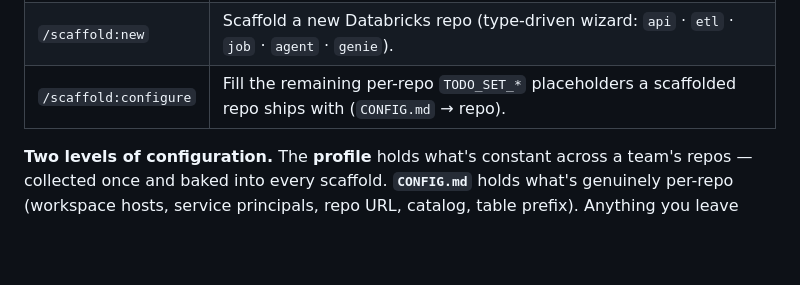
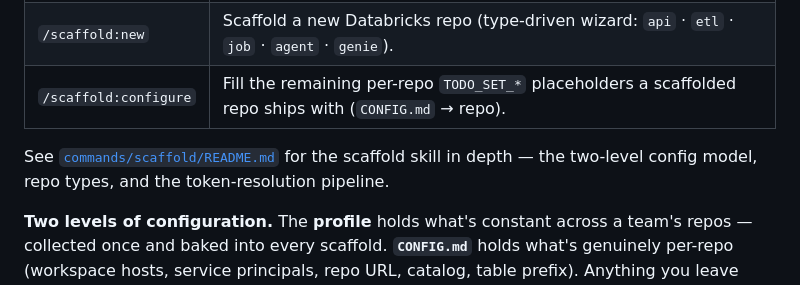
Before and after one commit to atieqrehman11/agent-kit, a Markdown page: README.md, the part around the change. Drawn GitHub-style; blank space fills up the shorter version.

```diff
--- a/README.md
+++ b/README.md
@@ -11,6 +11,9 @@ Claude Code sessions — with no machine-specific paths baked in.
 | `/scaffold:profile` | Set up the org/project values shared by every repo (branding, team, CI/CD, policies) once per install (`scaffold-profile.md` → profile). |
 | `/scaffold:new` | Scaffold a new Databricks repo (type-driven wizard: `api` · `etl` · `job` · `agent` · `genie`). |
 | `/scaffold:configure` | Fill the remaining per-repo `TODO_SET_*` placeholders a scaffolded repo ships with (`CONFIG.md` → repo). |
+
+See [`commands/scaffold/README.md`](commands/scaffold/README.md) for the scaffold skill in
+depth — the two-level config model, repo types, and the token-resolution pipeline.
 
 **Two levels of configuration.** The **profile** holds what's constant across a team's
 repos — collected once and baked into every scaffold. **`CONFIG.md`** holds what's genuinely
```
